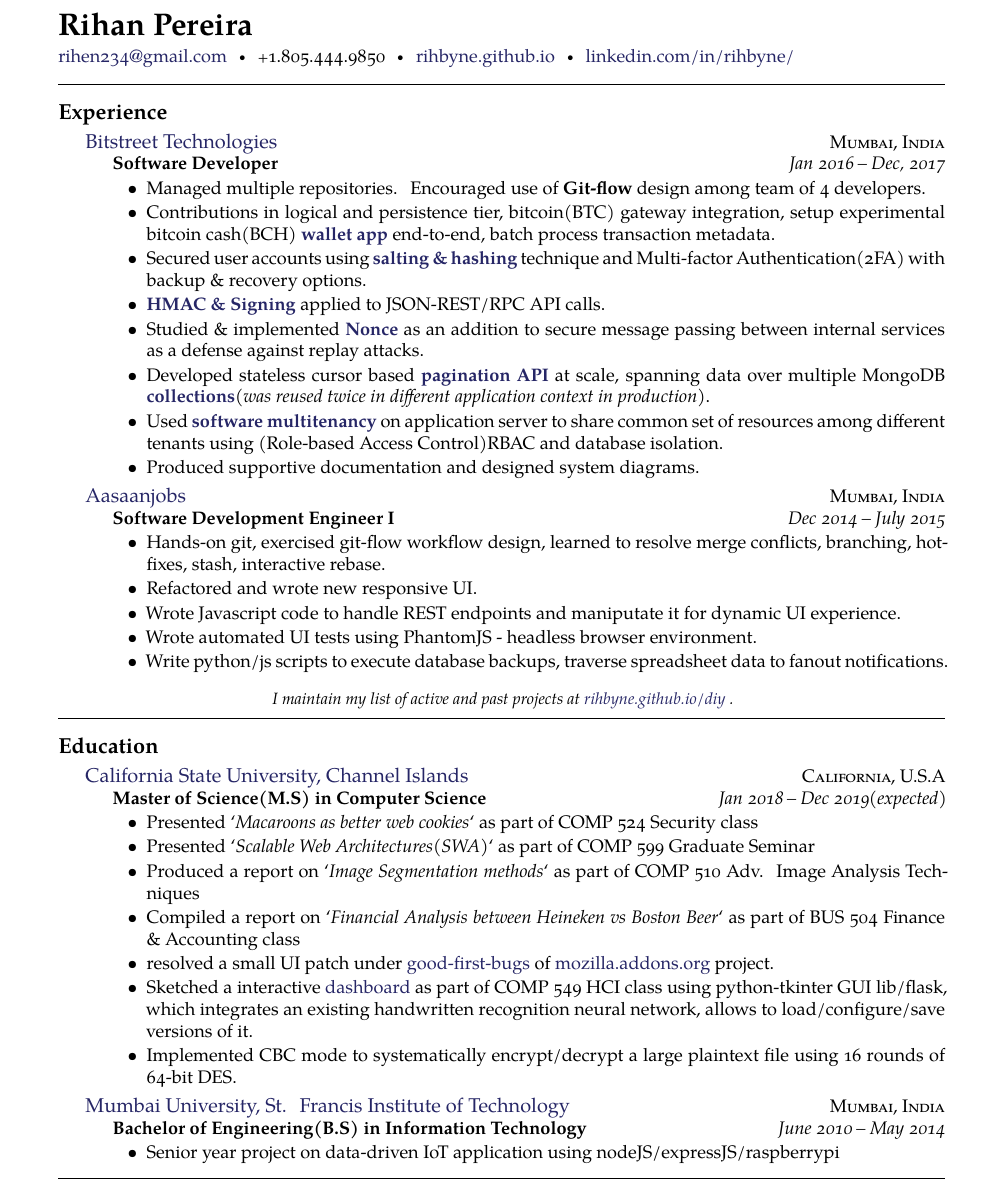
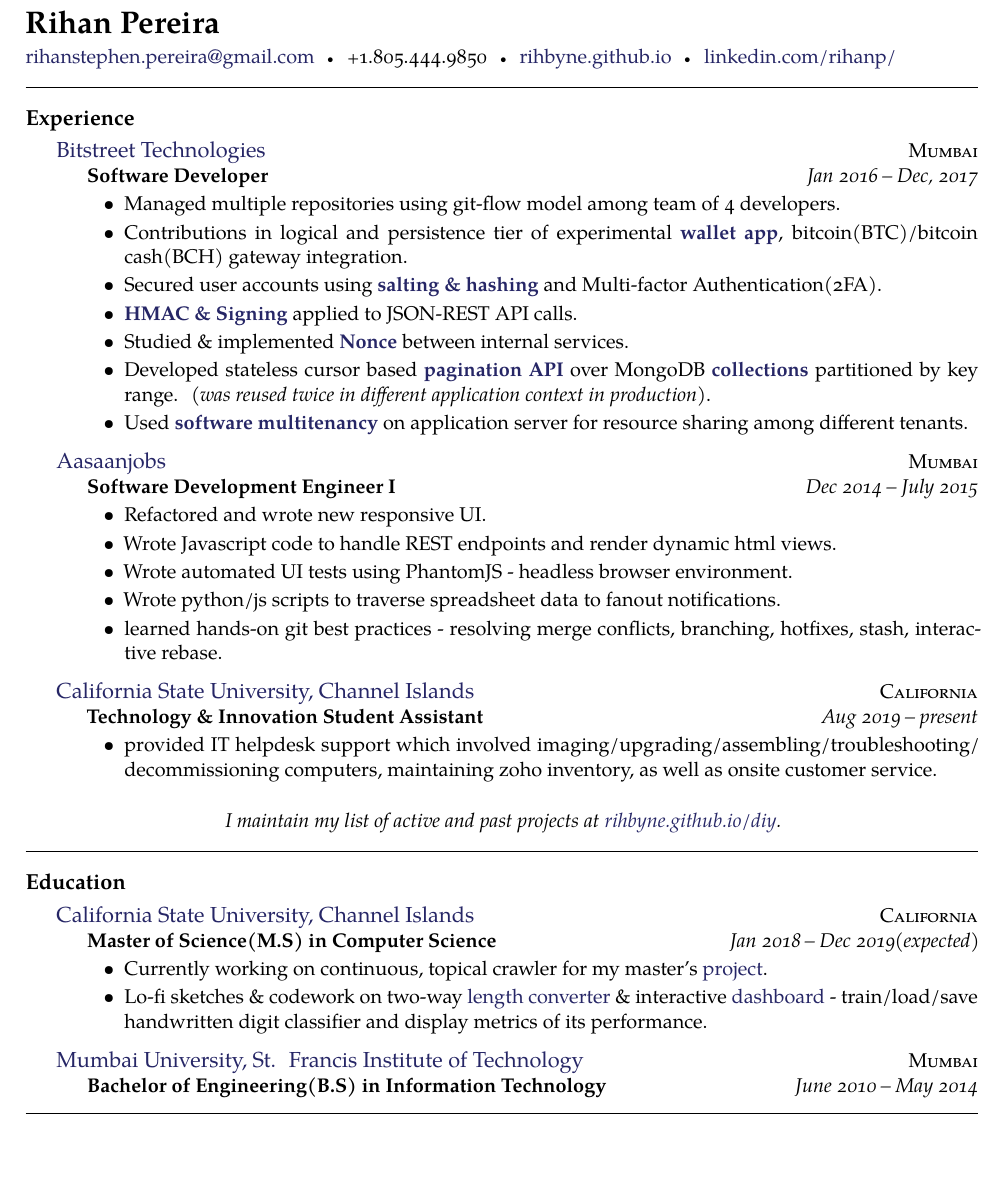
Before and after one commit to rihbyne/latex-resume, a LaTeX CV (resume-single-column.tex): part of page 1 of 2 before the commit and part of the page after it, cut so that both start at the same text, the shorter picture padded with empty space. Compiled offline with XeLaTeX.

Commit message:
updated resume

```diff
--- a/resume-single-column.tex
+++ b/resume-single-column.tex
@@ -4,10 +4,10 @@
 % This file is licensed under the CC-NC-ND Creative Commons license.
 
 % Start a document with the here given default font size and paper size.
-\documentclass[10pt,a4paper]{article}
+\documentclass[11pt,a4paper]{article}
 
 % Set the page margins.
-\usepackage[a4paper,margin=0.75in]{geometry}
+\usepackage[a4paper,margin=0.5in]{geometry}
 
 % Setup the language.
 \usepackage[english]{babel}
@@ -32,10 +32,10 @@
 % \sbull is a spaced bullet
 % \href well..
 % \\ breaks the line into a new paragraph
-\noindent\href{mailto:rihen234.at.gmail.dot.com}{rihen234\mbox{}@\mbox{}gmail.com}\sbull
+\noindent\href{mailto:rihanstephen.dot.pereira.at.gmail.dot.com}{rihanstephen.pereira\mbox{}@\mbox{}gmail.com}\sbull
 \textsmaller{+}1.805.444.9850\sbull
 \href{https://rihbyne.github.io}{rihbyne.github.io}\sbull
-\href{https://linkedin.com/in/rihbyne/}{linkedin.com/in/rihbyne/}
+\href{https://linkedin.com/in/rihanp/}{linkedin.com/rihanp/}
 % \\
 % Mathenesserplein 84\sbull
 % 3022\thinspace {\large \sc ld}\sbull
@@ -81,46 +81,60 @@
 
 \headedsection
   {\href{http://bitstreet.in/}{Bitstreet Technologies}}
-  {\textsc{Mumbai, India}}
+  {\textsc{Mumbai}}
   {%
     \headedsubsection
     {Software Developer}
     {Jan 2016 -- Dec, 2017}
     {
       \begin{itemize}
-        \item Managed multiple repositories. Encouraged use of \textbf{Git-flow} design among team of 4 developers.
-        \item Contributions in logical and persistence tier, bitcoin(BTC) gateway integration, setup experimental bitcoin cash(BCH) \href{https://rihbyne.github.io/diy/digital-wallet/}{\textbf{wallet app}} end-to-end, batch process transaction metadata.
-        \item Secured user accounts using \href{https://rihbyne.github.io/blog/user-auth/}{\textbf{salting \& hashing}} technique and Multi-factor Authentication(2FA) with backup \& recovery options.
-        \item \href{https://rihbyne.github.io/blog/hmac-authentication/}{\textbf{HMAC \& Signing}} applied to JSON-REST/RPC API calls.
-        \item Studied \& implemented \href{https://rihbyne.github.io/diy/nonce-auth-systems/}{\textbf{Nonce}} as an addition to secure message passing between internal services as a defense against replay attacks.
-        \item Developed stateless cursor based \href{https://rihbyne.github.io/diy/stateless-pagination/}{\textbf{pagination API}} at scale, spanning data over multiple MongoDB \href{https://rihbyne.github.io/diy/notification-core/}{\textbf{collections}}(\textit{was reused twice in different application context in production}).
-        \item Used \href{https://rihbyne.github.io/diy/multi-tenancy/}{\textbf{software multitenancy}} on application server to share common set of resources among different tenants using (Role-based Access Control)RBAC and database isolation.
-        \item Produced supportive documentation and designed system diagrams.
+        \item Managed multiple repositories using git-flow model among team of 4 developers.
+        \item Contributions in logical and persistence tier of experimental \href{https://rihbyne.github.io/diy/digital-wallet/}{\textbf{wallet app}}, bitcoin(BTC)/bitcoin cash(BCH) gateway integration.
+        \item Secured user accounts using \href{https://rihbyne.github.io/blog/user-auth/}{\textbf{salting \& hashing}} and Multi-factor Authentication(2FA).
+        \item \href{https://rihbyne.github.io/blog/hmac-authentication/}{\textbf{HMAC \& Signing}} applied to JSON-REST API calls.
+        \item Studied \& implemented \href{https://rihbyne.github.io/diy/nonce-auth-systems/}{\textbf{Nonce}} between internal services.
+        \item Developed stateless cursor based \href{https://rihbyne.github.io/diy/stateless-pagination/}{\textbf{pagination API}} over MongoDB \href{https://rihbyne.github.io/diy/notification-core/}{\textbf{collections}} partitioned by key range. (\textit{was reused twice in different application context in production}).
+        \item Used \href{https://rihbyne.github.io/diy/multi-tenancy/}{\textbf{software multitenancy}} on application server for resource sharing among different tenants.
       \end{itemize}
     }
   }
 
 \headedsection
     {\href{https://www.aasaanjobs.com/}{Aasaanjobs}}
-    {\textsc{Mumbai, India}}
+    {\textsc{Mumbai}}
     {%
       \headedsubsection
       {Software Development Engineer I}
       {Dec 2014 -- July 2015}
       {
         \begin{itemize}
-          \item Hands-on git, exercised git-flow workflow design, learned to resolve merge conflicts, branching, hotfixes, stash, interactive rebase.
           \item Refactored and wrote new responsive UI.
-          \item Wrote Javascript code to handle REST endpoints and maniputate it for dynamic UI experience.
+          \item Wrote Javascript code to handle REST endpoints and render dynamic html views.
           \item Wrote automated UI tests using PhantomJS - headless browser environment.
-          \item Write python/js scripts to execute database backups, traverse spreadsheet data to fanout notifications.
+          \item Wrote python/js scripts to traverse spreadsheet data to fanout notifications.
+          \item learned hands-on git best practices - resolving merge conflicts, branching, hotfixes, stash, interactive rebase.
+        \end{itemize}
+      }
+    }
+
+\headedsection
+    {\href{https://www.csuci.edu/}{California State University, Channel Islands}}
+    {\textsc{California}}
+    {%
+      \headedsubsection
+      {Technology \& Innovation Student Assistant}
+      {Aug 2019 -- present}
+      {
+        \begin{itemize}
+        \item provided IT helpdesk support which involved imaging/upgrading/assembling/troubleshooting/
+          decommissioning computers, maintaining zoho inventory, as well as onsite customer service.
         \end{itemize}
       }
     }
 
 \vspace{-0.2em}
 \begin{center}
-  \emph{\small I maintain my list of active and past projects at \href{http://rihbyne.github.io/diy}{rihbyne.github.io/diy} .}
+  \emph{\textmd I maintain my list of active and past projects at \href{http://rihbyne.github.io/diy}{rihbyne.github.io/diy}.}
 \end{center}
 
 
@@ -130,34 +144,36 @@
 
 \headedsection
   {\href{https://www.csuci.edu/}{California State University, Channel Islands}}
-  {\textsc{California, U.S.A}} {%
+  {\textsc{California}} {%
   \headedsubsection
     {Master of Science(M.S) in Computer Science}
     {Jan 2018 -- Dec 2019(expected)}
     {
       \begin{itemize}
-        \item Presented `\textit{Macaroons as better web cookies}` as part of COMP 524 Security class
-        \item Presented `\textit{Scalable Web Architectures(SWA)}` as part of COMP 599 Graduate Seminar
-        \item Produced a report on `\textit{Image Segmentation methods}` as part of COMP 510 Adv. Image Analysis Techniques
-        \item Compiled a report on `\textit{Financial Analysis between Heineken vs Boston Beer}` as part of BUS 504 Finance \& Accounting class
-        \item resolved a small UI patch under \href{https://wiki.mozilla.org/Add-ons/Contribute/Recognition\#August_2018}{good-first-bugs} of \href{https://addons.mozilla.org/en-US/firefox/}{mozilla.addons.org} project.
-        \item Sketched a interactive \href{https://github.com/rihbyne/watch-ml-behave}{dashboard} as part of COMP 549 HCI class using python-tkinter GUI lib/flask, which integrates an existing handwritten recognition neural network, allows to load/configure/save versions of it.
-        \item Implemented CBC mode to systematically encrypt/decrypt a large plaintext file using 16 rounds of 64-bit DES.
+        \item Currently working on continuous, topical crawler for my master's \href{https://github.com/rihbyne/csuci-mscs-thesis-dist-web-crawler/blob/master/initial-writeup/initialwriteup.pdf}{project}.
+        \item Lo-fi sketches \& codework on two-way \href{https://github.com/rihbyne/linear-length-converter}{length converter} \&  interactive \href{https://github.com/rihbyne/watch-ml-behave}{dashboard} - train/load/save handwritten digit classifier and display metrics of its performance.
+        %\item Presented \href{http://rihbyne.github.io/blog/macaroons-security}{`\textit{Macaroons as better web cookies}`} as part of Security class
+        %\item Presented \href{http://rihbyne.github.io/blog/scalablearchitectures/}{`\textit{Scalable Web Architectures(SWA)}`} as part of Graduate Seminar
+        %\item Produced a report on \href{http://rihbyne.github.io/blog/imageprocessing/}{`\textit{Image Segmentation methods}`} as part of COMP 510 Adv. Image Analysis.
+        %\item Compiled a report on \href{https://rihbyne.github.io/blog/accounting-finance/}{`\textit{Financial Analysis between Heineken vs Boston Beer}`} as part of BUS 504 Finance \& Accounting class
+        %\item Occasionally do \href{https://github.com/pulls?q=is\%3Apr+author\%3Arihbyne+archived\%3Afalse+is\%3Aclosed}{bug-fixes} of open-source projects.
+        %\item Implemented CBC mode to systematically encrypt/decrypt a large plaintext file using 16 rounds of 64-bit DES.
       \end{itemize}
     }
   }
 
 \headedsection
   {\href{http://www.mu.ac.in/}{Mumbai University, St. Francis Institute of Technology}}
-  {\textsc{Mumbai, India}} {%
+  {\textsc{Mumbai}} {%
   \headedsubsection
     {Bachelor of Engineering(B.S) in Information Technology}
     {June 2010 -- May 2014}
-    {
-      \begin{itemize}
-        \item Senior year project on data-driven IoT application using nodeJS/expressJS/raspberrypi
-      \end{itemize}
-    }
+    {}
+    %{
+    %  \begin{itemize}
+    %    \item Senior year project on data-driven IoT application using node.js/express.js/raspberrypi
+    %  \end{itemize}
+    %}
 }
 
 \spacedhrule{0.5em}{-0.4em}
```
Also changed, not shown: resume-single-column.pdf, rihan-pereira-cover-letter-IT-infra-intern.pdf (added), rihan-pereira-mscs-csuci.pdf, resume-single-column.tex (2 more changed lines), 2 other files.
